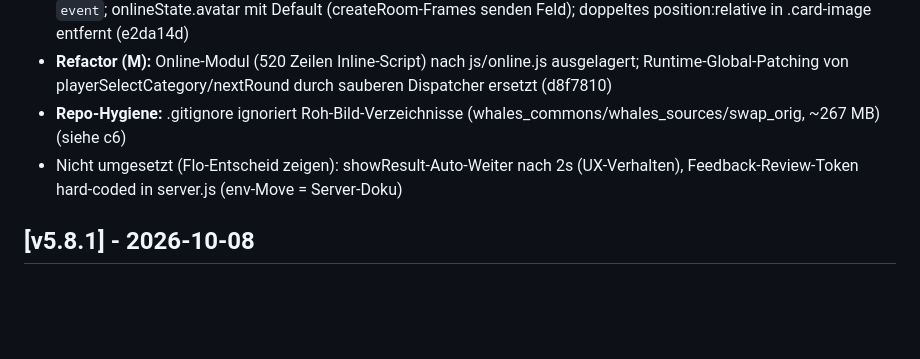
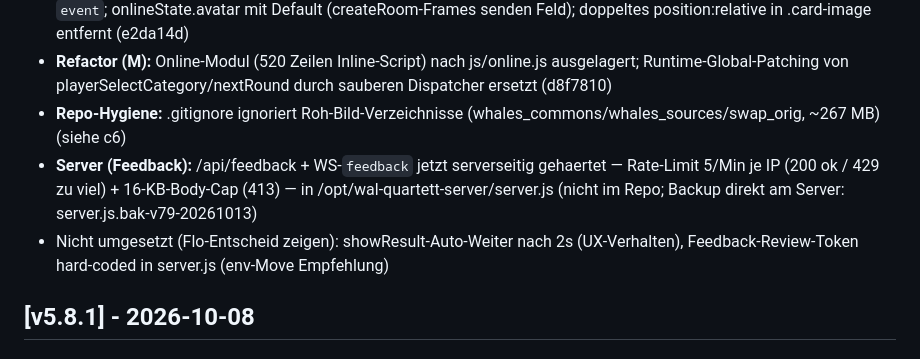
Before and after one commit to GGValueInc/whale-quartett, a Markdown page: CHANGELOG.md, the part around the change. GitHub-like rendering; blank space fills up the shorter version.

Commit message:
CHANGELOG v5.9.0: server-side feedback hardening dokumentiert

```diff
--- a/CHANGELOG.md
+++ b/CHANGELOG.md
@@ -7,7 +7,8 @@
 - **Robustheit (XS):** escapeAttr escapt auch `'`; totes Feld playerCardValues entfernt; toggleSoundUI(btn) ohne globales `event`; onlineState.avatar mit Default (createRoom-Frames senden Feld); doppeltes position:relative in .card-image entfernt (e2da14d)
 - **Refactor (M):** Online-Modul (520 Zeilen Inline-Script) nach js/online.js ausgelagert; Runtime-Global-Patching von playerSelectCategory/nextRound durch sauberen Dispatcher ersetzt (d8f7810)
 - **Repo-Hygiene:** .gitignore ignoriert Roh-Bild-Verzeichnisse (whales_commons/whales_sources/swap_orig, ~267 MB) (siehe c6)
-- Nicht umgesetzt (Flo-Entscheid zeigen): showResult-Auto-Weiter nach 2s (UX-Verhalten), Feedback-Review-Token hard-coded in server.js (env-Move = Server-Doku)
+- **Server (Feedback):** /api/feedback + WS-`feedback` jetzt serverseitig gehaertet — Rate-Limit 5/Min je IP (200 ok / 429 zu viel) + 16-KB-Body-Cap (413) — in /opt/wal-quartett-server/server.js (nicht im Repo; Backup direkt am Server: server.js.bak-v79-20261013)
+- Nicht umgesetzt (Flo-Entscheid zeigen): showResult-Auto-Weiter nach 2s (UX-Verhalten), Feedback-Review-Token hard-coded in server.js (env-Move Empfehlung)
 ## [v5.8.1] - 2026-10-08
 ### Fix: Weißer Balken unten (Mobile, Flo 07.10.)
 - **User-Report:** ganz unten gescrollt = weißer Balken (~176 px) über der Nav-Leiste (Chrome-Android)
```
